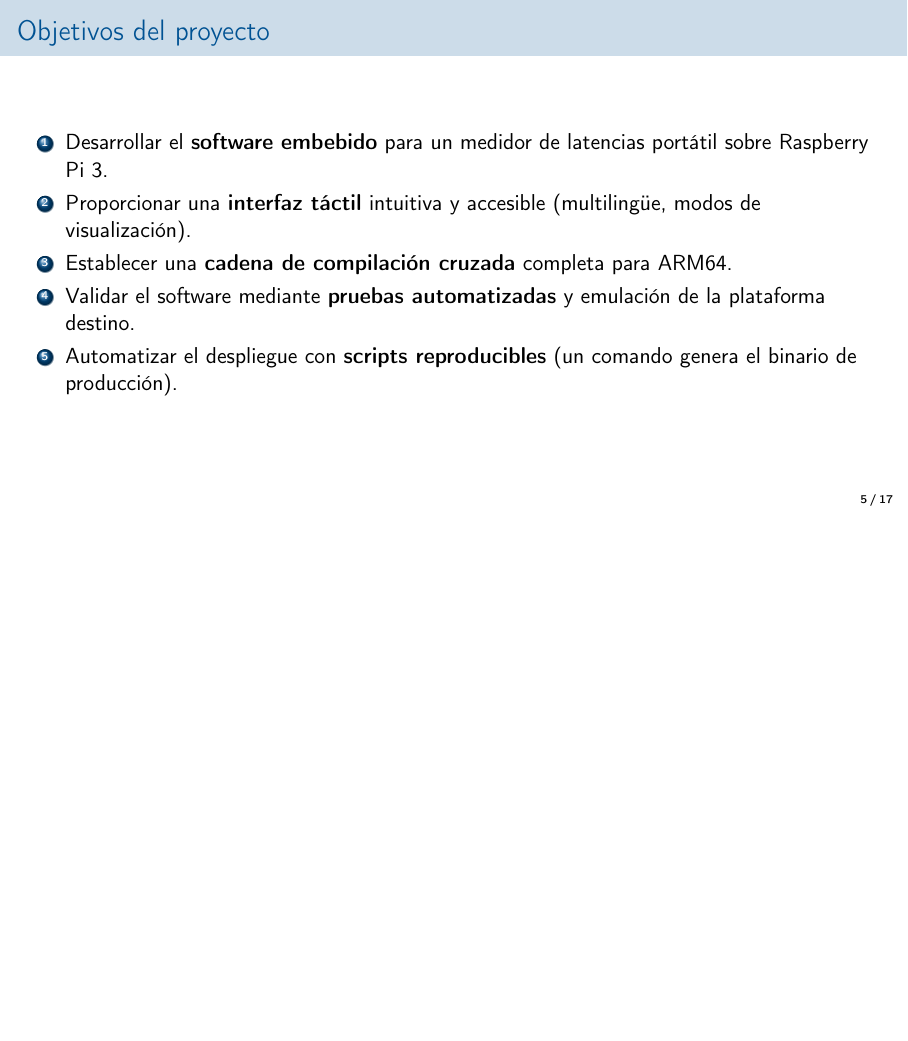
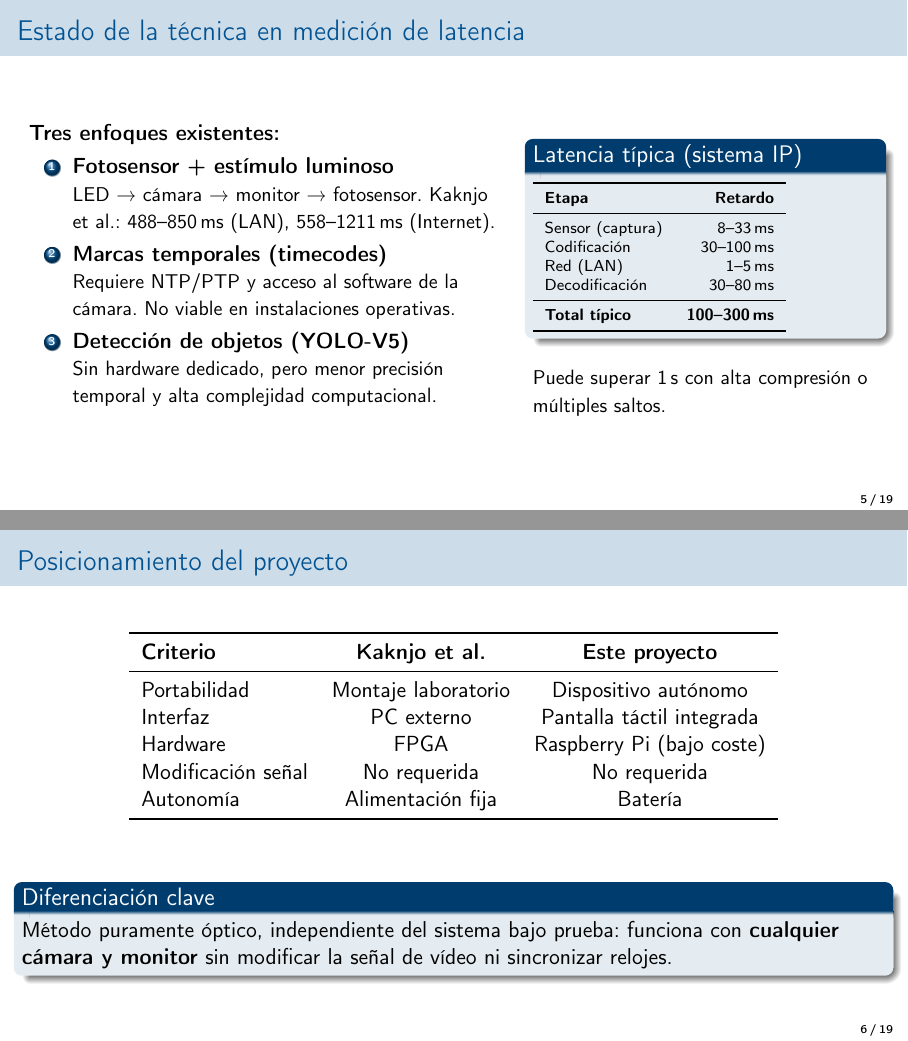
Before and after one commit to guille31794/latency_tester, LaTeX slides (Presentacion/presentacion.tex): page 5 of 17 before the commit and pages 5 and 6 of 19 after it, the two joined at a grey line, the shorter picture padded with empty space. Compiled offline with pdfLaTeX.

Commit message:
Actualizada presentación.

```diff
--- a/Presentacion/presentacion.tex
+++ b/Presentacion/presentacion.tex
@@ -103,6 +103,72 @@ para cuantificar de forma objetiva la latencia de un sistema de videovigilancia.
 
 \vspace{0.3cm}
 \textbf{Propuesta:} un dispositivo basado en Raspberry Pi que automatiza la medición mediante un LED estimulador y un fotosensor receptor.
+
+\end{frame}
+
+% =============================================================================
+\section{Estado de la técnica}
+% =============================================================================
+
+\begin{frame}{Estado de la técnica en medición de latencia}
+
+\begin{columns}[T]
+\begin{column}{0.55\textwidth}
+\textbf{Tres enfoques existentes:}
+\begin{enumerate}
+    \item \textbf{Fotosensor + estímulo luminoso} \\
+    {\small LED → cámara → monitor → fotosensor. Kaknjo et al.: 488--850\,ms (LAN), 558--1211\,ms (Internet).}
+    \item \textbf{Marcas temporales (timecodes)} \\
+    {\small Requiere NTP/PTP y acceso al software de la cámara. No viable en instalaciones operativas.}
+    \item \textbf{Detección de objetos (YOLO-V5)} \\
+    {\small Sin hardware dedicado, pero menor precisión temporal y alta complejidad computacional.}
+\end{enumerate}
+\end{column}
+\begin{column}{0.4\textwidth}
+\begin{block}{Latencia típica (sistema IP)}
+\scriptsize
+\begin{tabular}{lr}
+\toprule
+\textbf{Etapa} & \textbf{Retardo} \\
+\midrule
+Sensor (captura) & 8--33\,ms \\
+Codificación & 30--100\,ms \\
+Red (LAN) & 1--5\,ms \\
+Decodificación & 30--80\,ms \\
+\midrule
+\textbf{Total típico} & \textbf{100--300\,ms} \\
+\bottomrule
+\end{tabular}
+\end{block}
+\vspace{0.2cm}
+{\small Puede superar 1\,s con alta compresión o múltiples saltos.}
+\end{column}
+\end{columns}
+
+\end{frame}
+
+% =============================================================================
+\begin{frame}{Posicionamiento del proyecto}
+
+\begin{center}
+\begin{tabular}{lcc}
+\toprule
+\textbf{Criterio} & \textbf{Kaknjo et al.} & \textbf{Este proyecto} \\
+\midrule
+Portabilidad & Montaje laboratorio & Dispositivo autónomo \\
+Interfaz & PC externo & Pantalla táctil integrada \\
+Hardware & FPGA & Raspberry Pi (bajo coste) \\
+Modificación señal & No requerida & No requerida \\
+Autonomía & Alimentación fija & Batería \\
+\bottomrule
+\end{tabular}
+\end{center}
+
+\vspace{0.5cm}
+
+\begin{block}{Diferenciación clave}
+Método puramente óptico, independiente del sistema bajo prueba: funciona con \textbf{cualquier cámara y monitor} sin modificar la señal de vídeo ni sincronizar relojes.
+\end{block}
 
 \end{frame}
 
```
Also changed, not shown: Medidor_de_latencias_para_sistemas_de_videovigilancia_críticos/Figures/first_gen.PNG (deleted), Medidor_de_latencias_para_sistemas_de_videovigilancia_críticos/Figures/ir_iluminator.PNG (deleted), Medidor_de_latencias_para_sistemas_de_videovigilancia_críticos/Figures/laser_ir_iluminator.PNG (deleted), Medidor_de_latencias_para_sistemas_de_videovigilancia_críticos/Figures/low_light_example.jpg (deleted), Medidor_de_latencias_para_sistemas_de_videovigilancia_críticos/Figures/no_ir_iluminator.PNG (deleted), Medidor_de_latencias_para_sistemas_de_videovigilancia_críticos/Figures/second_gen.PNG (deleted), Medidor_de_latencias_para_sistemas_de_videovigilancia_críticos/Figures/second_gen_example.PNG (deleted), Medidor_de_latencias_para_sistemas_de_videovigilancia_críticos/Figures/thermal_example.PNG (deleted), Medidor_de_latencias_para_sistemas_de_videovigilancia_críticos/Figures/thrid_gen_example.PNG (deleted), Medidor_de_latencias_para_sistemas_de_videovigilancia_críticos/Figures/vision_amplificacion_analogica.png (deleted).
